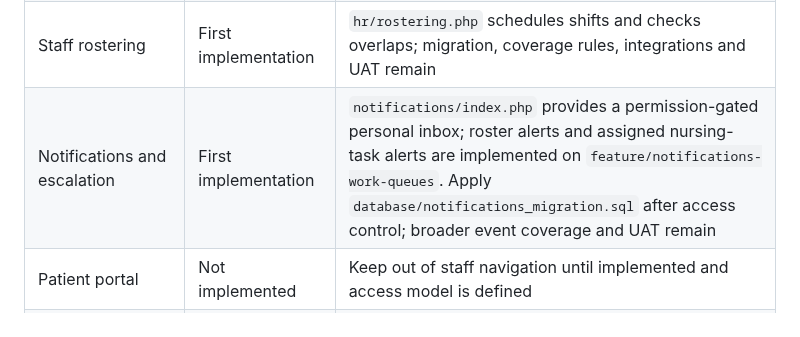
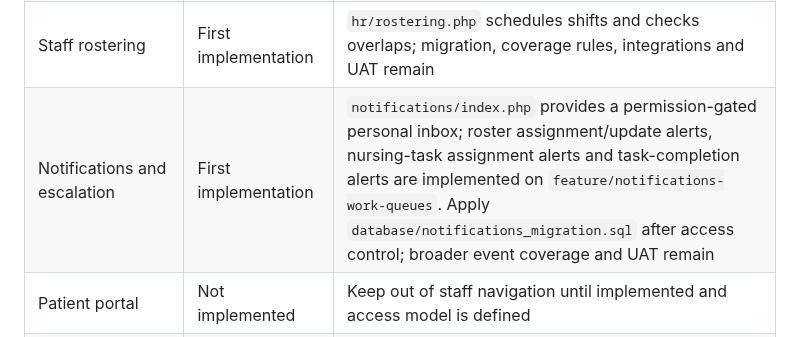
Before and after one commit to benjahwambua/hospital_system, a Markdown page: docs/SIDEBAR_MODULE_COVERAGE_REGISTER.md, the part around the change. Rendered like a GitHub page.

Commit message:
Document nursing task assignment and completion alerts

```diff
--- a/docs/SIDEBAR_MODULE_COVERAGE_REGISTER.md
+++ b/docs/SIDEBAR_MODULE_COVERAGE_REGISTER.md
@@ -55,7 +55,7 @@ The following capabilities were identified in the project planning register as m
 | Procedure coding | First implementation | `procedure_coding/index.php` provides visit-linked procedure records and catalogue maintenance; apply `database/procedure_coding_migration.sql`, load approved code set and assign `procedure_coding` view/create/edit permissions |
 | Staff master / HR | In progress | `hr/index.php` provides a permission-gated employee register; run `database/hr_staff_master_migration.sql`, then assign `hr_staff` permissions to authorized users. Credentials, contracts, offboarding and rostering have first implementations; protected document storage, payroll and UAT remain |
 | Staff rostering | First implementation | `hr/rostering.php` schedules shifts and checks overlaps; migration, coverage rules, integrations and UAT remain |
-| Notifications and escalation | First implementation | `notifications/index.php` provides a permission-gated personal inbox; roster alerts and assigned nursing-task alerts are implemented on `feature/notifications-work-queues`. Apply `database/notifications_migration.sql` after access control; broader event coverage and UAT remain |
+| Notifications and escalation | First implementation | `notifications/index.php` provides a permission-gated personal inbox; roster assignment/update alerts, nursing-task assignment alerts and task-completion alerts are implemented on `feature/notifications-work-queues`. Apply `database/notifications_migration.sql` after access control; broader event coverage and UAT remain |
 | Patient portal | Not implemented | Keep out of staff navigation until implemented and access model is defined |
 | SMS / Email communications | Not implemented as a governed module | Add communications centre when built |
 | External healthcare integrations / governed API | Not implemented | Admin-only integration settings and API status when built |
```
